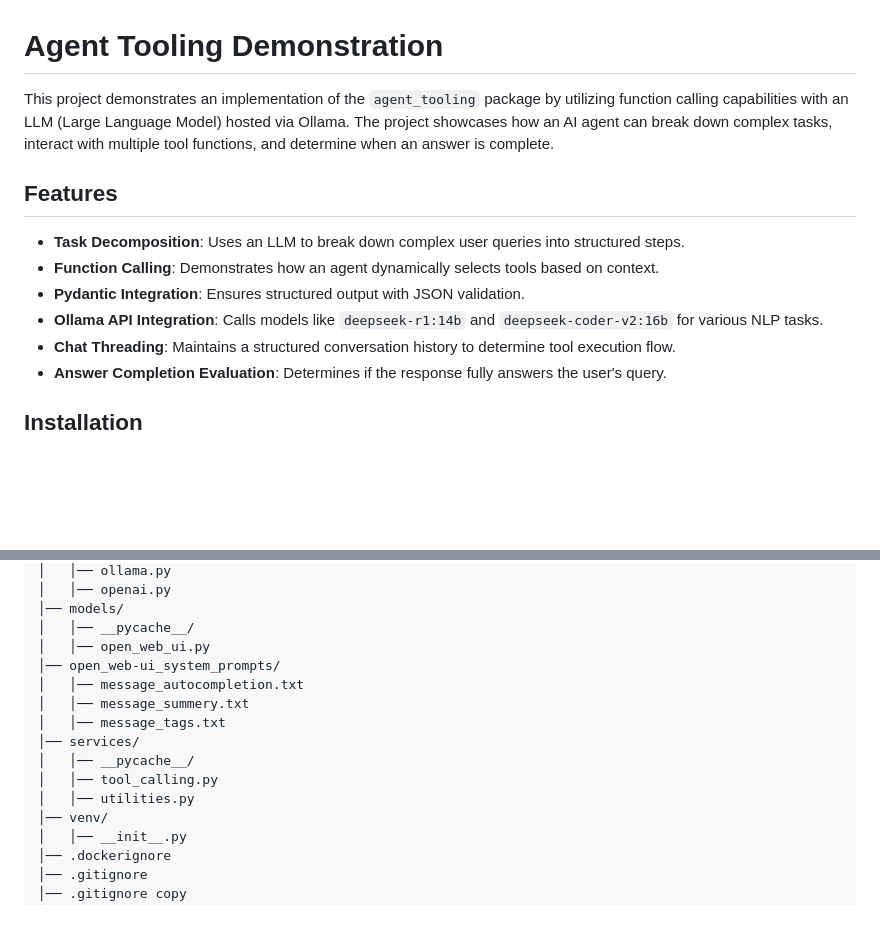
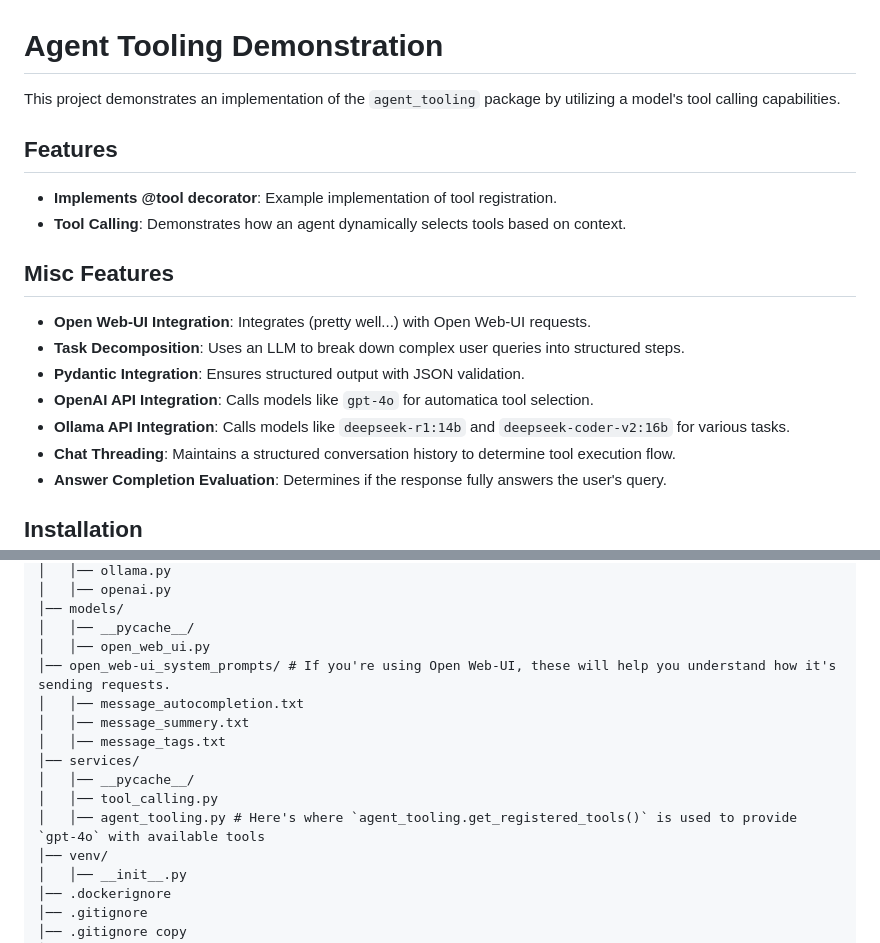
Before and after one commit to danielstewart77/hive_mind, a Markdown page: README.md, 2 parts joined by grey strips. Rendered like a GitHub page; blank space fills up the shorter version.

Commit message:
fixed ai created readme silliness

```diff
--- a/README.md
+++ b/README.md
@@ -1,12 +1,17 @@
 # Agent Tooling Demonstration
 
-This project demonstrates an implementation of the `agent_tooling` package by utilizing function calling capabilities with an LLM (Large Language Model) hosted via Ollama. The project showcases how an AI agent can break down complex tasks, interact with multiple tool functions, and determine when an answer is complete.
+This project demonstrates an implementation of the `agent_tooling` package by utilizing a model's tool calling capabilities.
 
 ## Features
+- **Implements @tool decorator**: Example implementation of tool registration.
+- **Tool Calling**: Demonstrates how an agent dynamically selects tools based on context.
+
+## Misc Features
+- **Open Web-UI Integration**: Integrates (pretty well...) with Open Web-UI requests.
 - **Task Decomposition**: Uses an LLM to break down complex user queries into structured steps.
-- **Function Calling**: Demonstrates how an agent dynamically selects tools based on context.
 - **Pydantic Integration**: Ensures structured output with JSON validation.
-- **Ollama API Integration**: Calls models like `deepseek-r1:14b` and `deepseek-coder-v2:16b` for various NLP tasks.
+- **OpenAI API Integration**: Calls models like `gpt-4o` for automatica tool selection.
+- **Ollama API Integration**: Calls models like `deepseek-r1:14b` and `deepseek-coder-v2:16b` for various tasks.
 - **Chat Threading**: Maintains a structured conversation history to determine tool execution flow.
 - **Answer Completion Evaluation**: Determines if the response fully answers the user's query.
 
@@ -99,14 +104,14 @@ HIVE_MIND/
 │── models/
 │   │── __pycache__/
 │   │── open_web_ui.py
-│── open_web-ui_system_prompts/
+│── open_web-ui_system_prompts/ # If you're using Open Web-UI, these will help you understand how it's sending requests.
 │   │── message_autocompletion.txt
 │   │── message_summery.txt
 │   │── message_tags.txt
 │── services/
 │   │── __pycache__/
 │   │── tool_calling.py
-│   │── utilities.py
+│   │── agent_tooling.py # Here's where `agent_tooling.get_registered_tools()` is used to provide `gpt-4o` with available tools
 │── venv/
 │   │── __init__.py
 │── .dockerignore
```
